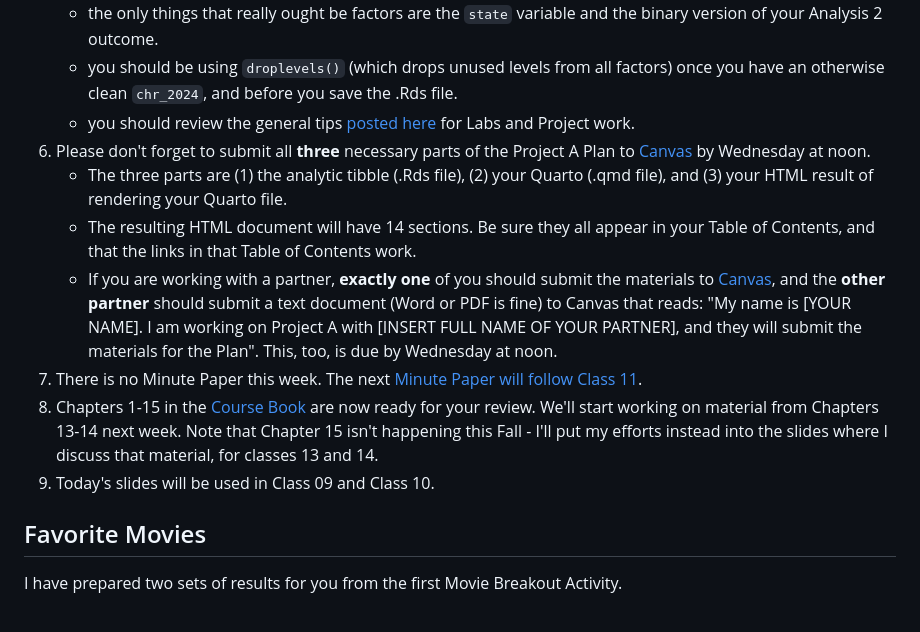
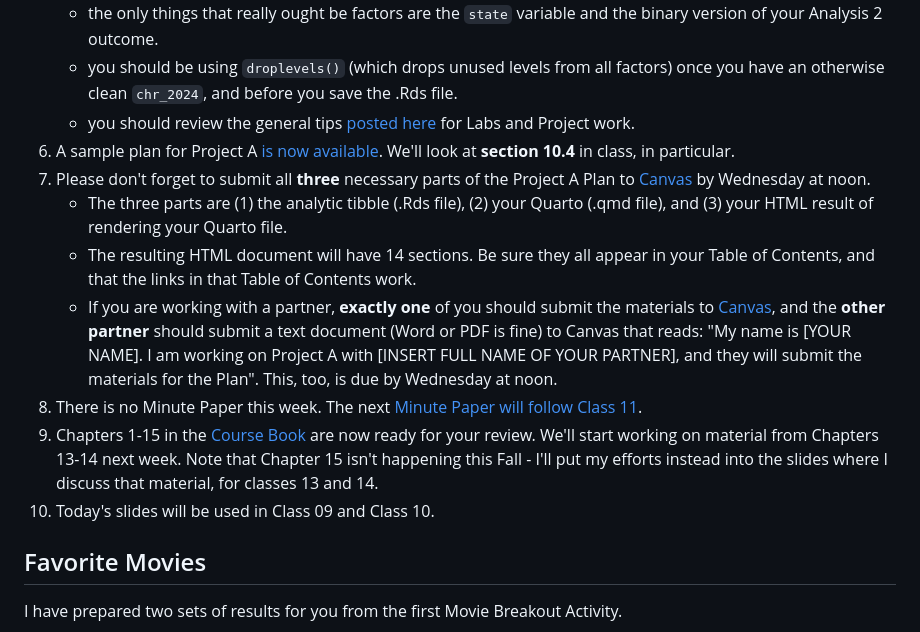
Before and after one commit to THOMASELOVE/431-classes-2024, a Markdown page: class09/README.md, the part around the change. Drawn GitHub-style.

```diff
--- a/class09/README.md
+++ b/class09/README.md
@@ -25,13 +25,14 @@ Class | Date | Slides | Word .docx | Quarto .qmd | Recording
     - the only things that really ought be factors are the `state` variable and the binary version of your Analysis 2 outcome.
     - you should be using `droplevels()` (which drops unused levels from all factors) once you have an otherwise clean `chr_2024`, and before you save the .Rds file.
     - you should review the general tips [posted here](https://github.com/THOMASELOVE/431-labs-2024/blob/main/tips.md) for Labs and Project work.
-6. Please don't forget to submit all **three** necessary parts of the Project A Plan to [Canvas](https://canvas.case.edu) by Wednesday at noon.
+6. A sample plan for Project A [is now available](https://rpubs.com/TELOVE/ProjectA-sample-plan-431-2024). We'll look at **section 10.4** in class, in particular.
+7. Please don't forget to submit all **three** necessary parts of the Project A Plan to [Canvas](https://canvas.case.edu) by Wednesday at noon.
     - The three parts are (1) the analytic tibble (.Rds file), (2) your Quarto (.qmd file), and (3) your HTML result of rendering your Quarto file.
     - The resulting HTML document will have 14 sections. Be sure they all appear in your Table of Contents, and that the links in that Table of Contents work.
     - If you are working with a partner, **exactly one** of you should submit the materials to [Canvas](https://canvas.case.edu), and the **other partner** should submit a text document (Word or PDF is fine) to Canvas that reads: "My name is [YOUR NAME]. I am working on Project A with [INSERT FULL NAME OF YOUR PARTNER], and they will submit the materials for the Plan". This, too, is due by Wednesday at noon.
-7. There is no Minute Paper this week. The next [Minute Paper will follow Class 11](https://github.com/THOMASELOVE/431-minute-2024).
-8. Chapters 1-15 in the [Course Book](https://thomaselove.github.io/431-book/) are now ready for your review. We'll start working on material from Chapters 13-14 next week. Note that Chapter 15 isn't happening this Fall - I'll put my efforts instead into the slides where I discuss that material, for classes 13 and 14.
-9. Today's slides will be used in Class 09 and Class 10.
+8. There is no Minute Paper this week. The next [Minute Paper will follow Class 11](https://github.com/THOMASELOVE/431-minute-2024).
+9. Chapters 1-15 in the [Course Book](https://thomaselove.github.io/431-book/) are now ready for your review. We'll start working on material from Chapters 13-14 next week. Note that Chapter 15 isn't happening this Fall - I'll put my efforts instead into the slides where I discuss that material, for classes 13 and 14.
+10. Today's slides will be used in Class 09 and Class 10.
 
 ## Favorite Movies
 
```
